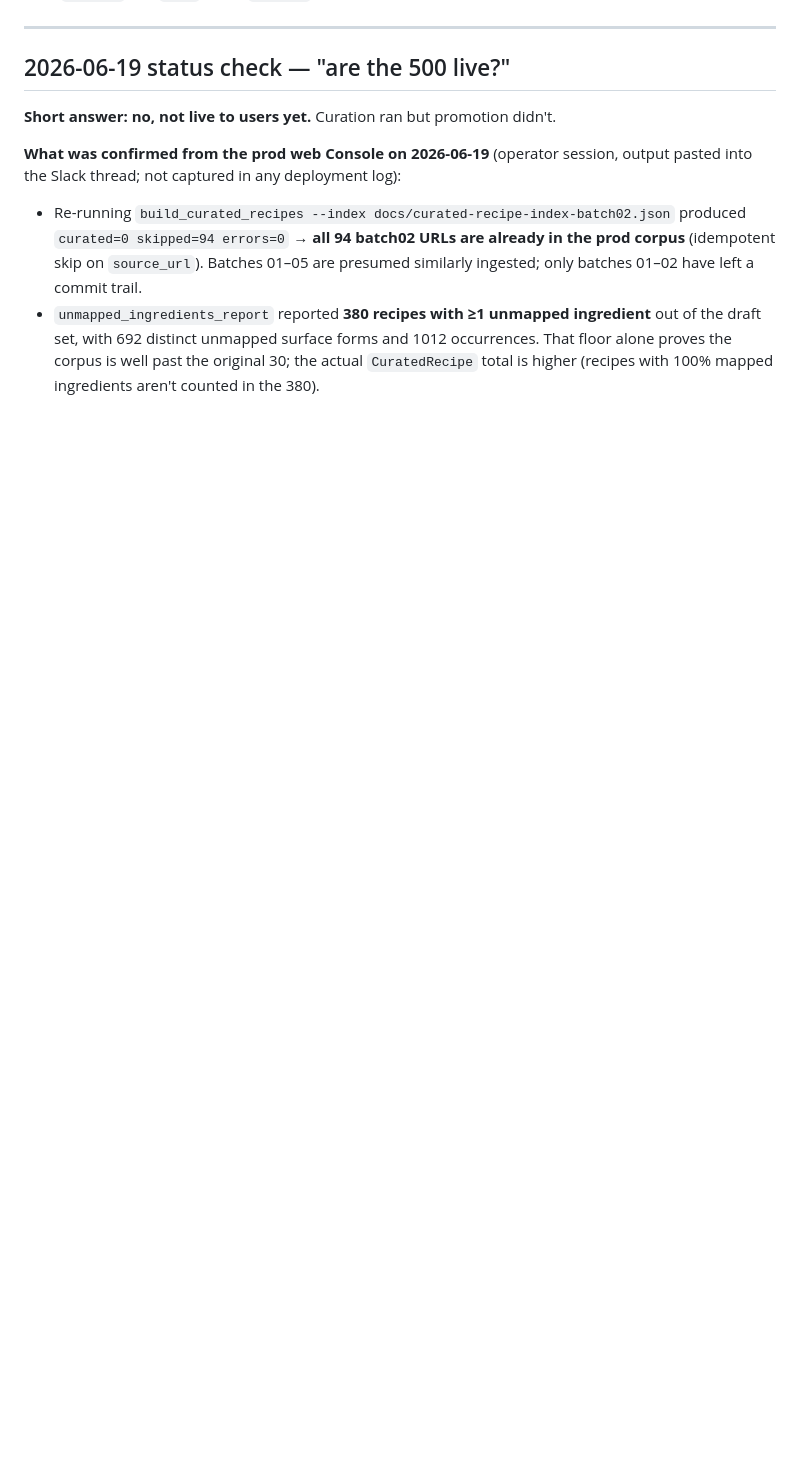
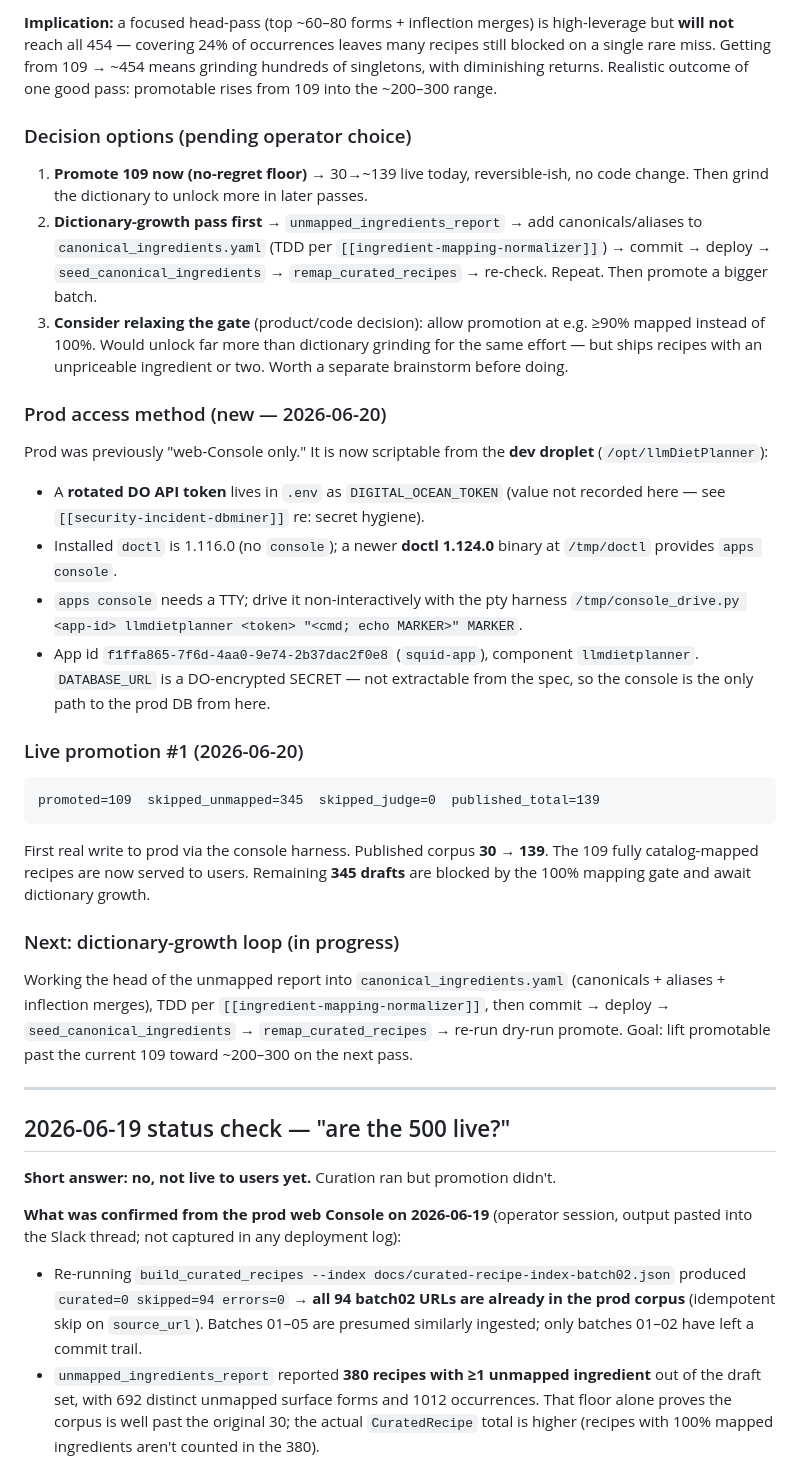
Before and after one commit to RobbS79/llmDietPlanner, a Markdown page: docs/recipe-corpus-500-execution-log.md, the part around one of its changes. Drawn GitHub-style; blank space fills up the shorter version.

````diff
--- a/docs/recipe-corpus-500-execution-log.md
+++ b/docs/recipe-corpus-500-execution-log.md
@@ -29,3 +95,54 @@ Both `develop` and `prod` are at `60b4ccf` as of 2026-06-19.
+**Implication:** a focused head-pass (top ~60–80 forms + inflection merges) is
+high-leverage but **will not** reach all 454 — covering 24% of occurrences leaves
+many recipes still blocked on a single rare miss. Getting from 109 → ~454 means
+grinding hundreds of singletons, with diminishing returns. Realistic outcome of
+one good pass: promotable rises from 109 into the ~200–300 range.
+
+### Decision options (pending operator choice)
+
+1. **Promote 109 now (no-regret floor)** → 30→~139 live today, reversible-ish, no
+   code change. Then grind the dictionary to unlock more in later passes.
+2. **Dictionary-growth pass first** → `unmapped_ingredients_report` → add
+   canonicals/aliases to `canonical_ingredients.yaml` (TDD per
+   `[[ingredient-mapping-normalizer]]`) → commit → deploy → `seed_canonical_ingredients`
+   → `remap_curated_recipes` → re-check. Repeat. Then promote a bigger batch.
+3. **Consider relaxing the gate** (product/code decision): allow promotion at
+   e.g. ≥90% mapped instead of 100%. Would unlock far more than dictionary
+   grinding for the same effort — but ships recipes with an unpriceable
+   ingredient or two. Worth a separate brainstorm before doing.
+
+### Prod access method (new — 2026-06-20)
+
+Prod was previously "web-Console only." It is now scriptable from the **dev
+droplet** (`/opt/llmDietPlanner`):
+
+- A **rotated DO API token** lives in `.env` as `DIGITAL_OCEAN_TOKEN` (value not
+  recorded here — see `[[security-incident-dbminer]]` re: secret hygiene).
+- Installed `doctl` is 1.116.0 (no `console`); a newer **doctl 1.124.0** binary at
+  `/tmp/doctl` provides `apps console`.
+- `apps console` needs a TTY; drive it non-interactively with the pty harness
+  `/tmp/console_drive.py <app-id> llmdietplanner <token> "<cmd; echo MARKER>" MARKER`.
+- App id `f1ffa865-7f6d-4aa0-9e74-2b37dac2f0e8` (`squid-app`), component
+  `llmdietplanner`. `DATABASE_URL` is a DO-encrypted SECRET — not extractable from
+  the spec, so the console is the only path to the prod DB from here.
+
+### Live promotion #1 (2026-06-20)
+
+```
+promoted=109  skipped_unmapped=345  skipped_judge=0  published_total=139
+```
+
+First real write to prod via the console harness. Published corpus **30 → 139**.
+The 109 fully catalog-mapped recipes are now served to users. Remaining **345
+drafts** are blocked by the 100% mapping gate and await dictionary growth.
+
+### Next: dictionary-growth loop (in progress)
+
+Working the head of the unmapped report into `canonical_ingredients.yaml`
+(canonicals + aliases + inflection merges), TDD per
+`[[ingredient-mapping-normalizer]]`, then commit → deploy → `seed_canonical_ingredients`
+→ `remap_curated_recipes` → re-run dry-run promote. Goal: lift promotable past
+the current 109 toward ~200–300 on the next pass.
 
 ---
 
````
Also changed, not shown: other parts of docs/recipe-corpus-500-execution-log.md (+68 -2 lines).
